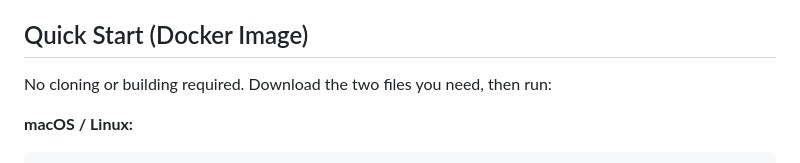
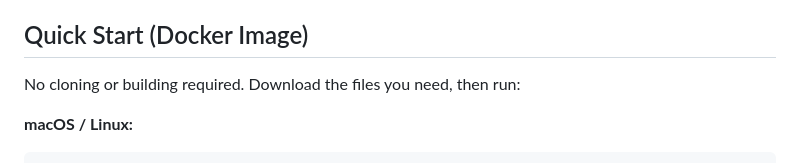
Before and after one commit to lovenangelo/loupe, a Markdown page: README.md, the part around the change. Drawn GitHub-style.

Commit message:
chore: update README.md

```diff
--- a/README.md
+++ b/README.md
@@ -14,7 +14,7 @@
 
 ## Quick Start (Docker Image)
 
-No cloning or building required. Download the two files you need, then run:
+No cloning or building required. Download the files you need, then run:
 
 **macOS / Linux:**
 
```
